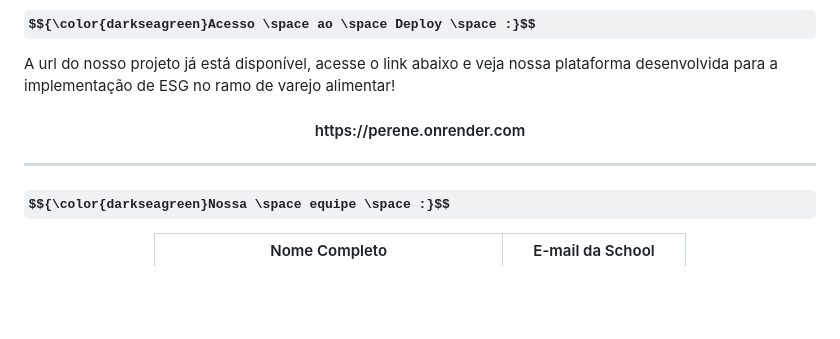
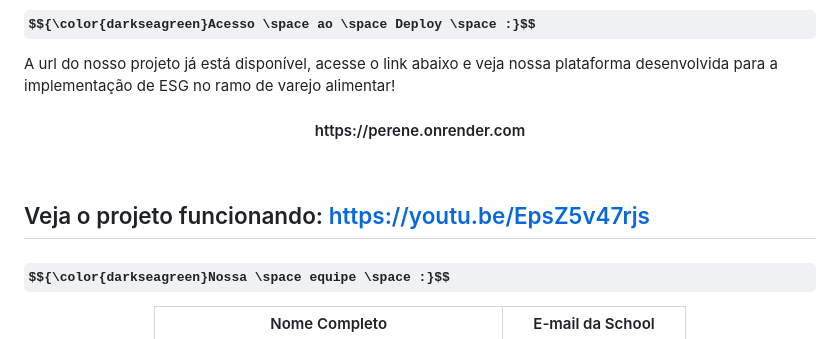
Before and after one commit to hellosofi/perene, a Markdown page: README.md, the part around the change. Drawn GitHub-style; some formulas as TeX source; blank space fills up the shorter version.

Commit message:
Update README with project access and demo links
Added project URL and demo video link to README.

```diff
--- a/README.md
+++ b/README.md
@@ -30,6 +30,9 @@
 A url do nosso projeto já está disponível, acesse o link abaixo e veja nossa plataforma desenvolvida para a implementação de ESG no ramo de varejo alimentar!
 <h4 align="center">https://perene.onrender.com</h4>
 
+<br/>
+
+Veja o projeto funcionando: https://youtu.be/EpsZ5v47rjs
 ---
 
 ### $${\color{darkseagreen}Nossa \space equipe \space :}$$
```
